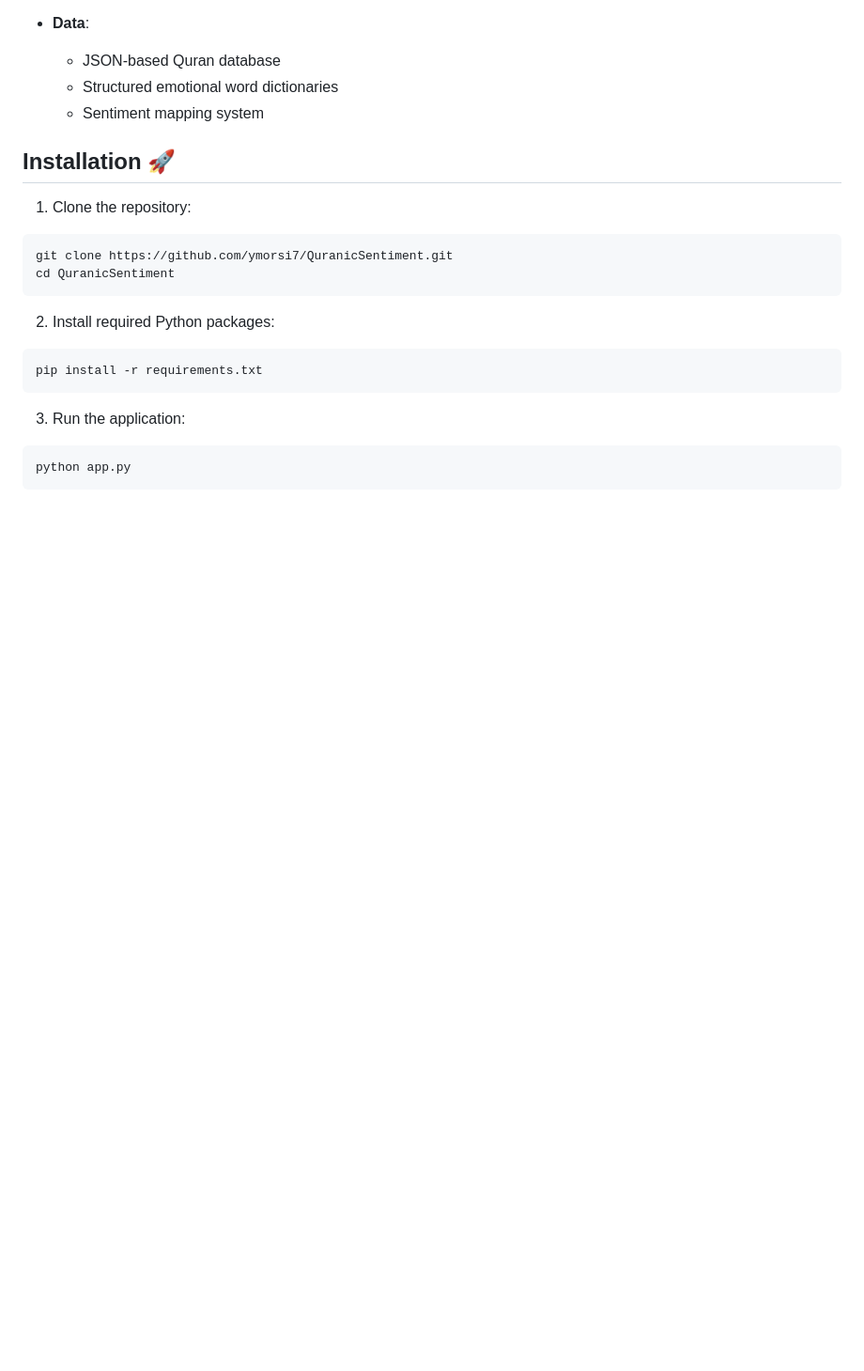
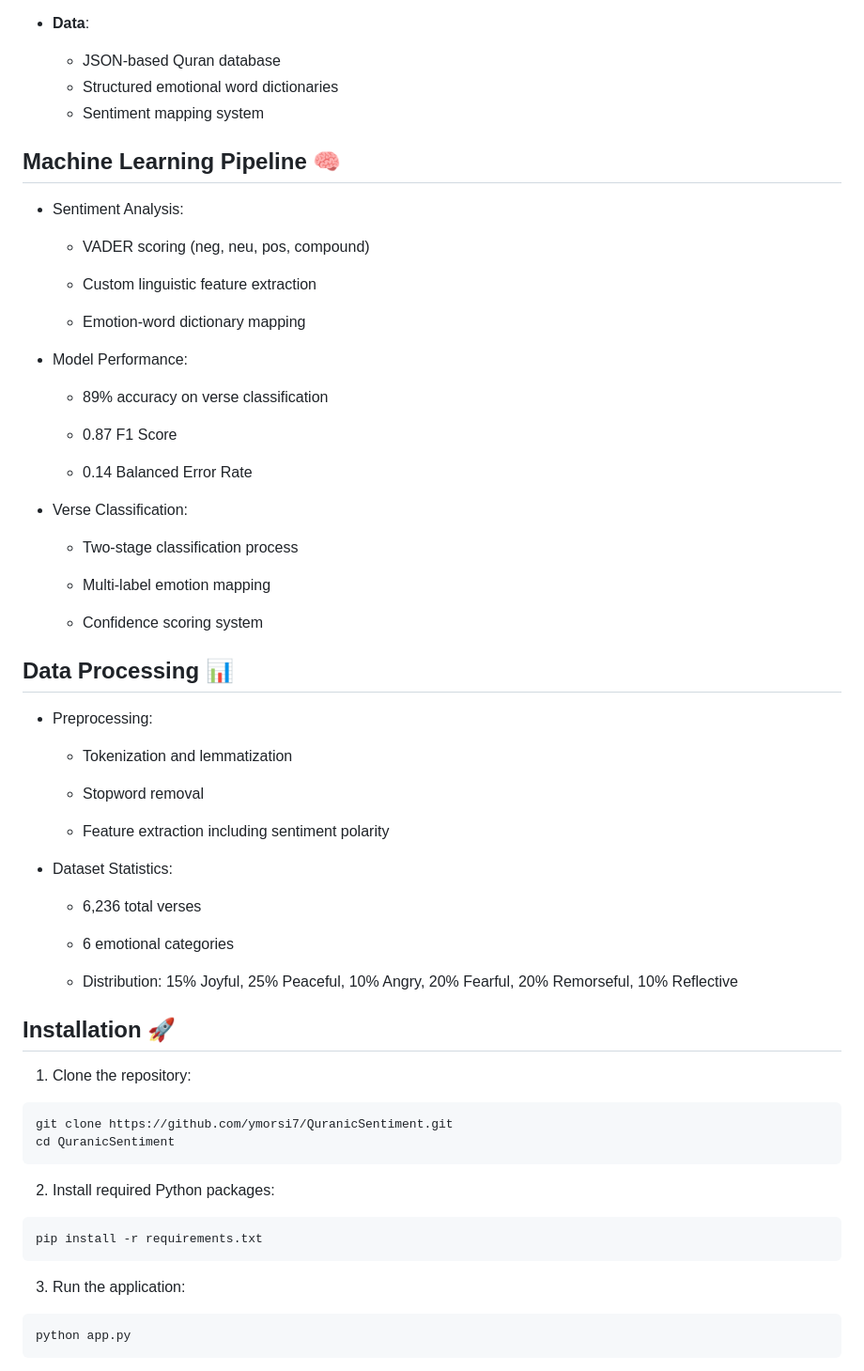
Before and after one commit to ymorsi7/QuranicSentiment, a Markdown page: README.md, the part around the change printed below. Shown: that part at 94% size. Rendered like a GitHub page; blank space fills up the shorter version.

```diff
--- a/README.md
+++ b/README.md
@@ -49,6 +49,50 @@ An intelligent web application that provides relevant Quranic verses based on em
   - JSON-based Quran database
   - Structured emotional word dictionaries
   - Sentiment mapping system
+
+## Machine Learning Pipeline 🧠
+
+- Sentiment Analysis:
+
+  - VADER scoring (neg, neu, pos, compound)
+
+  - Custom linguistic feature extraction
+
+  - Emotion-word dictionary mapping
+
+- Model Performance:
+
+  - 89% accuracy on verse classification
+
+  - 0.87 F1 Score
+
+  - 0.14 Balanced Error Rate
+
+- Verse Classification:
+
+  - Two-stage classification process
+
+  - Multi-label emotion mapping
+
+  - Confidence scoring system
+
+## Data Processing 📊
+
+- Preprocessing:
+
+  - Tokenization and lemmatization
+
+  - Stopword removal
+
+  - Feature extraction including sentiment polarity
+
+- Dataset Statistics:
+
+  - 6,236 total verses
+
+  - 6 emotional categories
+
+  - Distribution: 15% Joyful, 25% Peaceful, 10% Angry, 20% Fearful, 20% Remorseful, 10% Reflective
 
 ## Installation 🚀
 
```
Also changed, not shown: other parts of README.md (+1 -0 lines).
